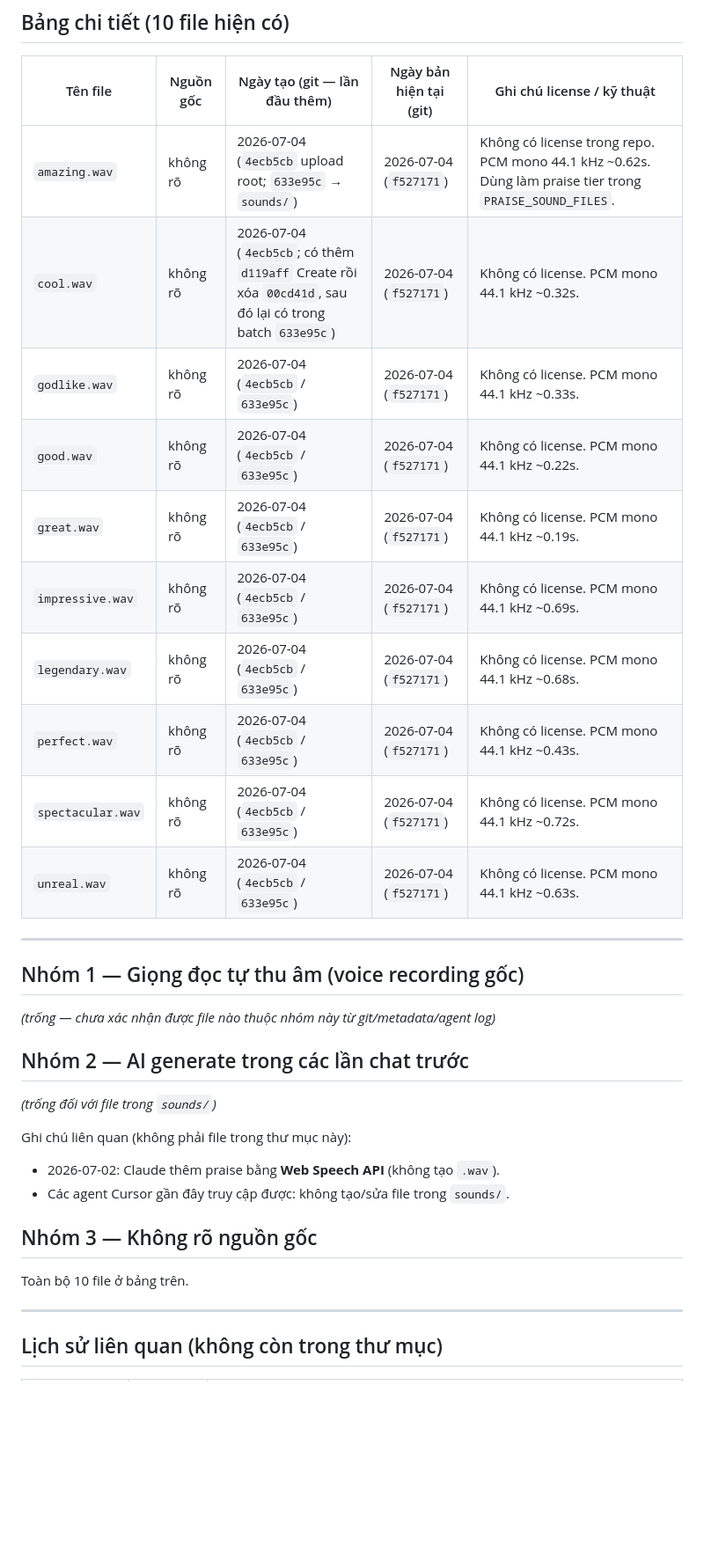
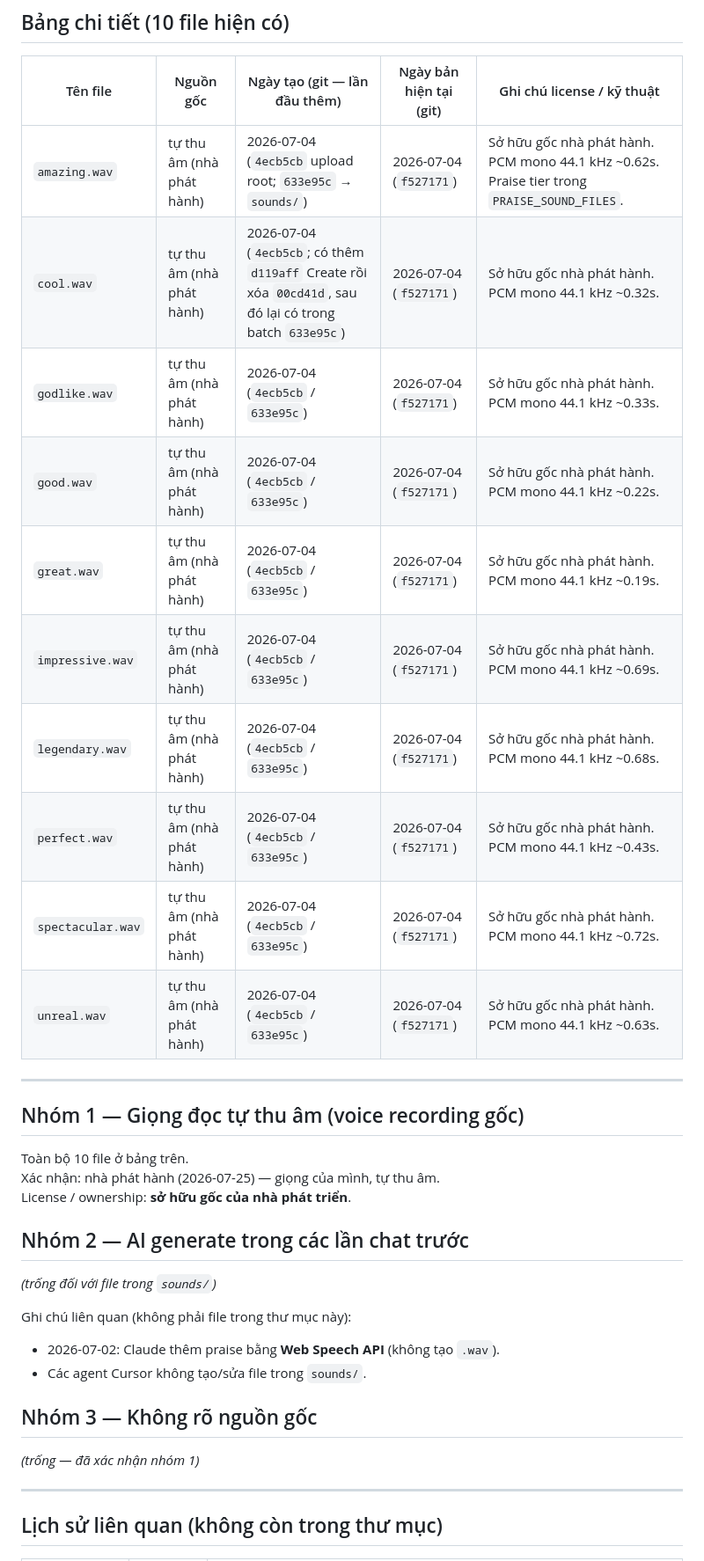
Before and after one commit to duyenhoang91tl-lab/Chromblast, a Markdown page: sounds/ASSET_SOURCES.md, the part around one of its changes. Shown at 88% size. Drawn GitHub-style; blank space fills up the shorter version.

```diff
--- a/sounds/ASSET_SOURCES.md
+++ b/sounds/ASSET_SOURCES.md
@@ -31,22 +31,24 @@ Phương pháp: `git log` / commit GitHub / metadata WAV / comment trong `js/aud
 
 | Tên file | Nguồn gốc | Ngày tạo (git — lần đầu thêm) | Ngày bản hiện tại (git) | Ghi chú license / kỹ thuật |
 |---|---|---|---|---|
-| `amazing.wav` | không rõ | 2026-07-04 (`4ecb5cb` upload root; `633e95c` → `sounds/`) | 2026-07-04 (`f527171`) | Không có license trong repo. PCM mono 44.1 kHz ~0.62s. Dùng làm praise tier trong `PRAISE_SOUND_FILES`. |
-| `cool.wav` | không rõ | 2026-07-04 (`4ecb5cb`; có thêm `d119aff` Create rồi xóa `00cd41d`, sau đó lại có trong batch `633e95c`) | 2026-07-04 (`f527171`) | Không có license. PCM mono 44.1 kHz ~0.32s. |
-| `godlike.wav` | không rõ | 2026-07-04 (`4ecb5cb` / `633e95c`) | 2026-07-04 (`f527171`) | Không có license. PCM mono 44.1 kHz ~0.33s. |
-| `good.wav` | không rõ | 2026-07-04 (`4ecb5cb` / `633e95c`) | 2026-07-04 (`f527171`) | Không có license. PCM mono 44.1 kHz ~0.22s. |
-| `great.wav` | không rõ | 2026-07-04 (`4ecb5cb` / `633e95c`) | 2026-07-04 (`f527171`) | Không có license. PCM mono 44.1 kHz ~0.19s. |
-| `impressive.wav` | không rõ | 2026-07-04 (`4ecb5cb` / `633e95c`) | 2026-07-04 (`f527171`) | Không có license. PCM mono 44.1 kHz ~0.69s. |
-| `legendary.wav` | không rõ | 2026-07-04 (`4ecb5cb` / `633e95c`) | 2026-07-04 (`f527171`) | Không có license. PCM mono 44.1 kHz ~0.68s. |
-| `perfect.wav` | không rõ | 2026-07-04 (`4ecb5cb` / `633e95c`) | 2026-07-04 (`f527171`) | Không có license. PCM mono 44.1 kHz ~0.43s. |
-| `spectacular.wav` | không rõ | 2026-07-04 (`4ecb5cb` / `633e95c`) | 2026-07-04 (`f527171`) | Không có license. PCM mono 44.1 kHz ~0.72s. |
-| `unreal.wav` | không rõ | 2026-07-04 (`4ecb5cb` / `633e95c`) | 2026-07-04 (`f527171`) | Không có license. PCM mono 44.1 kHz ~0.63s. |
+| `amazing.wav` | tự thu âm (nhà phát hành) | 2026-07-04 (`4ecb5cb` upload root; `633e95c` → `sounds/`) | 2026-07-04 (`f527171`) | Sở hữu gốc nhà phát hành. PCM mono 44.1 kHz ~0.62s. Praise tier trong `PRAISE_SOUND_FILES`. |
+| `cool.wav` | tự thu âm (nhà phát hành) | 2026-07-04 (`4ecb5cb`; có thêm `d119aff` Create rồi xóa `00cd41d`, sau đó lại có trong batch `633e95c`) | 2026-07-04 (`f527171`) | Sở hữu gốc nhà phát hành. PCM mono 44.1 kHz ~0.32s. |
+| `godlike.wav` | tự thu âm (nhà phát hành) | 2026-07-04 (`4ecb5cb` / `633e95c`) | 2026-07-04 (`f527171`) | Sở hữu gốc nhà phát hành. PCM mono 44.1 kHz ~0.33s. |
+| `good.wav` | tự thu âm (nhà phát hành) | 2026-07-04 (`4ecb5cb` / `633e95c`) | 2026-07-04 (`f527171`) | Sở hữu gốc nhà phát hành. PCM mono 44.1 kHz ~0.22s. |
+| `great.wav` | tự thu âm (nhà phát hành) | 2026-07-04 (`4ecb5cb` / `633e95c`) | 2026-07-04 (`f527171`) | Sở hữu gốc nhà phát hành. PCM mono 44.1 kHz ~0.19s. |
+| `impressive.wav` | tự thu âm (nhà phát hành) | 2026-07-04 (`4ecb5cb` / `633e95c`) | 2026-07-04 (`f527171`) | Sở hữu gốc nhà phát hành. PCM mono 44.1 kHz ~0.69s. |
+| `legendary.wav` | tự thu âm (nhà phát hành) | 2026-07-04 (`4ecb5cb` / `633e95c`) | 2026-07-04 (`f527171`) | Sở hữu gốc nhà phát hành. PCM mono 44.1 kHz ~0.68s. |
+| `perfect.wav` | tự thu âm (nhà phát hành) | 2026-07-04 (`4ecb5cb` / `633e95c`) | 2026-07-04 (`f527171`) | Sở hữu gốc nhà phát hành. PCM mono 44.1 kHz ~0.43s. |
+| `spectacular.wav` | tự thu âm (nhà phát hành) | 2026-07-04 (`4ecb5cb` / `633e95c`) | 2026-07-04 (`f527171`) | Sở hữu gốc nhà phát hành. PCM mono 44.1 kHz ~0.72s. |
+| `unreal.wav` | tự thu âm (nhà phát hành) | 2026-07-04 (`4ecb5cb` / `633e95c`) | 2026-07-04 (`f527171`) | Sở hữu gốc nhà phát hành. PCM mono 44.1 kHz ~0.63s. |
 
 ---
 
 ## Nhóm 1 — Giọng đọc tự thu âm (voice recording gốc)
 
-*(trống — chưa xác nhận được file nào thuộc nhóm này từ git/metadata/agent log)*
+Toàn bộ 10 file ở bảng trên.
+Xác nhận: nhà phát hành (2026-07-25) — giọng của mình, tự thu âm.
+License / ownership: **sở hữu gốc của nhà phát triển**.
 
 ## Nhóm 2 — AI generate trong các lần chat trước
 
@@ -54,11 +56,11 @@ Phương pháp: `git log` / commit GitHub / metadata WAV / comment trong `js/aud
 
 Ghi chú liên quan (không phải file trong thư mục này):
 - 2026-07-02: Claude thêm praise bằng **Web Speech API** (không tạo `.wav`).
-- Các agent Cursor gần đây truy cập được: không tạo/sửa file trong `sounds/`.
+- Các agent Cursor không tạo/sửa file trong `sounds/`.
 
 ## Nhóm 3 — Không rõ nguồn gốc
 
-Toàn bộ 10 file ở bảng trên.
+*(trống — đã xác nhận nhóm 1)*
 
 ---
 
```
Also changed, not shown: other parts of sounds/ASSET_SOURCES.md (+10 -10 lines), ASSETS_LICENSE.md (+18 -24 lines).
